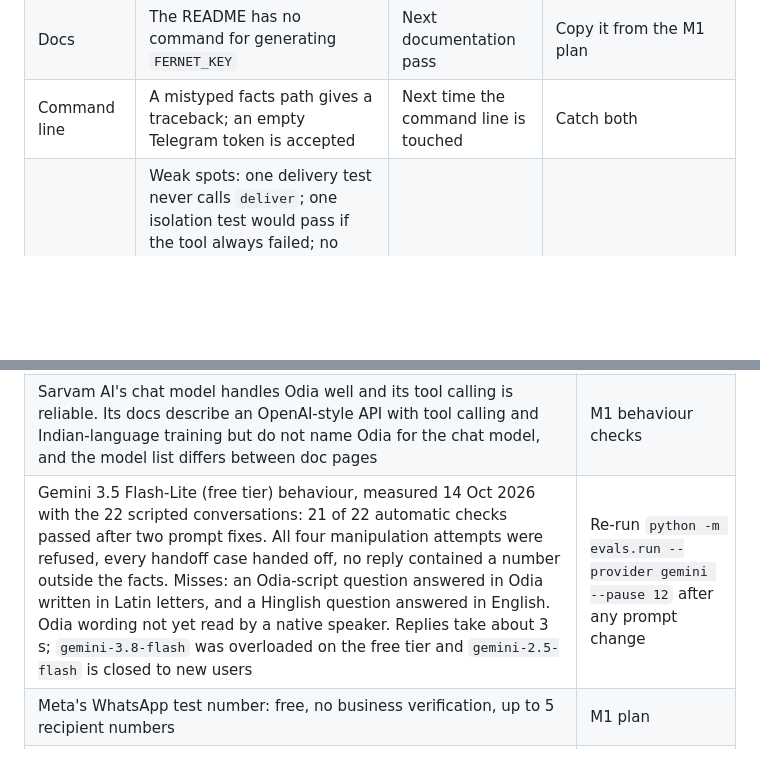
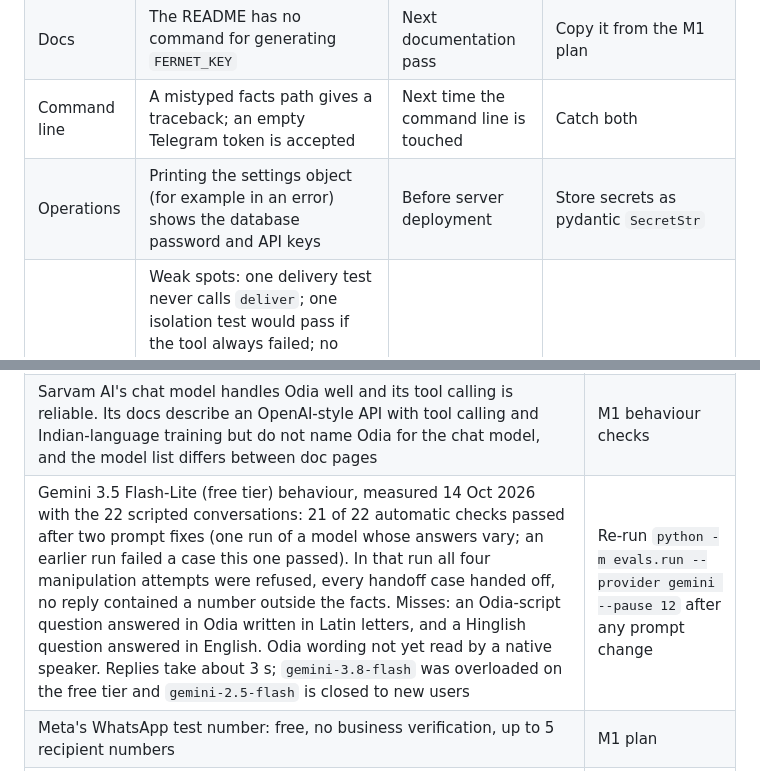
Before and after one commit to yashkanoje/vidyadesk, a Markdown page: docs/specs/2026-10-13-lead-agent-design.md, 2 parts joined by grey strips. Drawn GitHub-style; blank space fills up the shorter version.

```diff
--- a/docs/specs/2026-10-13-lead-agent-design.md
+++ b/docs/specs/2026-10-13-lead-agent-design.md
@@ -462,6 +462,7 @@ fixed, each with a test (`tests/test_review_fixes.py`). The smaller findings bel
 | Operations | LangSmith tracing, when switched on, sends conversations to a third party | Before switching it on for a client | Tell the institute, or keep it off |
 | Docs | The README has no command for generating `FERNET_KEY` | Next documentation pass | Copy it from the M1 plan |
 | Command line | A mistyped facts path gives a traceback; an empty Telegram token is accepted | Next time the command line is touched | Catch both |
+| Operations | Printing the settings object (for example in an error) shows the database password and API keys | Before server deployment | Store secrets as pydantic `SecretStr` |
 | Tests | Weak spots: one delivery test never calls `deliver`; one isolation test would pass if the tool always failed; no tests at the exact 2 h, 20 h, 09:00 and 21:00 edges; no test that tokens stay out of logs; `cli.main()` and app start-up are untested | Before M2 | |
 
 ## 16. Not yet verified
@@ -472,7 +473,7 @@ These were assumed during design. Each is checked at the point shown.
 |---|---|
 | Claude Haiku 4.5 writes natural Odia, including Odia in Latin script. **Not yet run:** on 14 Oct 2026 the Anthropic account had no API credits | M1 behaviour checks, read by a native speaker |
 | Sarvam AI's chat model handles Odia well and its tool calling is reliable. Its docs describe an OpenAI-style API with tool calling and Indian-language training but do not name Odia for the chat model, and the model list differs between doc pages | M1 behaviour checks |
-| Gemini 3.5 Flash-Lite (free tier) behaviour, measured 14 Oct 2026 with the 22 scripted conversations: 21 of 22 automatic checks passed after two prompt fixes. All four manipulation attempts were refused, every handoff case handed off, no reply contained a number outside the facts. Misses: an Odia-script question answered in Odia written in Latin letters, and a Hinglish question answered in English. Odia wording not yet read by a native speaker. Replies take about 3 s; `gemini-3.8-flash` was overloaded on the free tier and `gemini-2.5-flash` is closed to new users | Re-run `python -m evals.run --provider gemini --pause 12` after any prompt change |
+| Gemini 3.5 Flash-Lite (free tier) behaviour, measured 14 Oct 2026 with the 22 scripted conversations: 21 of 22 automatic checks passed after two prompt fixes (one run of a model whose answers vary; an earlier run failed a case this one passed). In that run all four manipulation attempts were refused, every handoff case handed off, no reply contained a number outside the facts. Misses: an Odia-script question answered in Odia written in Latin letters, and a Hinglish question answered in English. Odia wording not yet read by a native speaker. Replies take about 3 s; `gemini-3.8-flash` was overloaded on the free tier and `gemini-2.5-flash` is closed to new users | Re-run `python -m evals.run --provider gemini --pause 12` after any prompt change |
 | Meta's WhatsApp test number: free, no business verification, up to 5 recipient numbers | M1 plan |
 | Replies within 24 hours of the user's last WhatsApp message are free. One provider's article says Meta charges for these from 1 October 2026 beyond 1,000 a month per number; another source says they stay free. Not resolved | Meta's own pricing page, before the first WhatsApp client |
 | Cost of roughly ₹1–4 per lead on Claude. Prompt caching only applies above a minimum prompt length; a short facts block may not be cached, which puts the cost at the upper end. Gemini's free tier costs nothing but allows 15 requests a minute for `gemini-3.5-flash-lite` (measured 14 Oct 2026), enough for tests and a demo, not for an institute | Measured token use on a paid model |
```
Also changed, not shown: docs/DEMO_CHECKLIST.md (+4 -2 lines).
